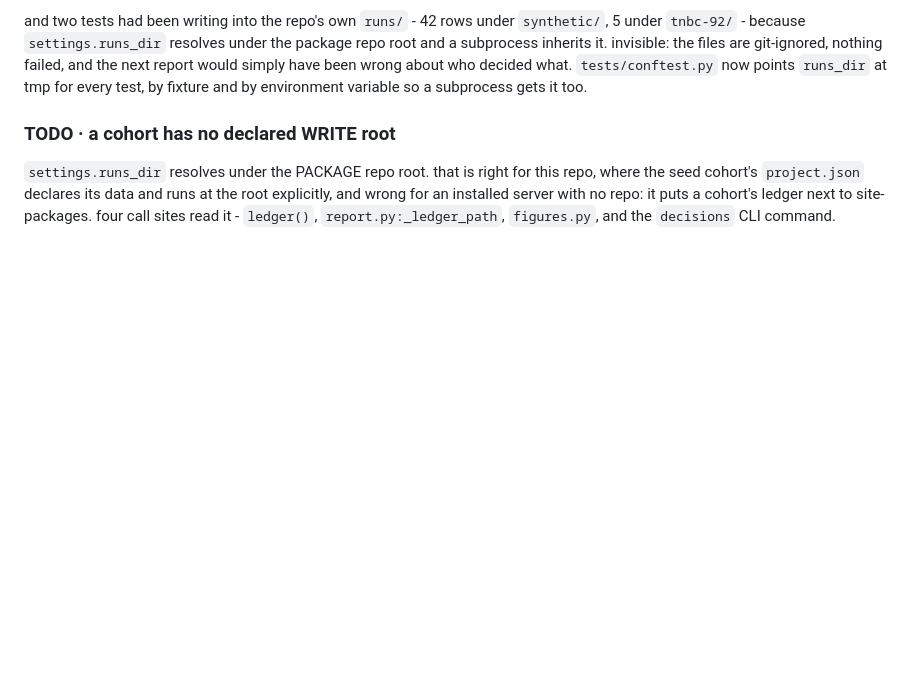
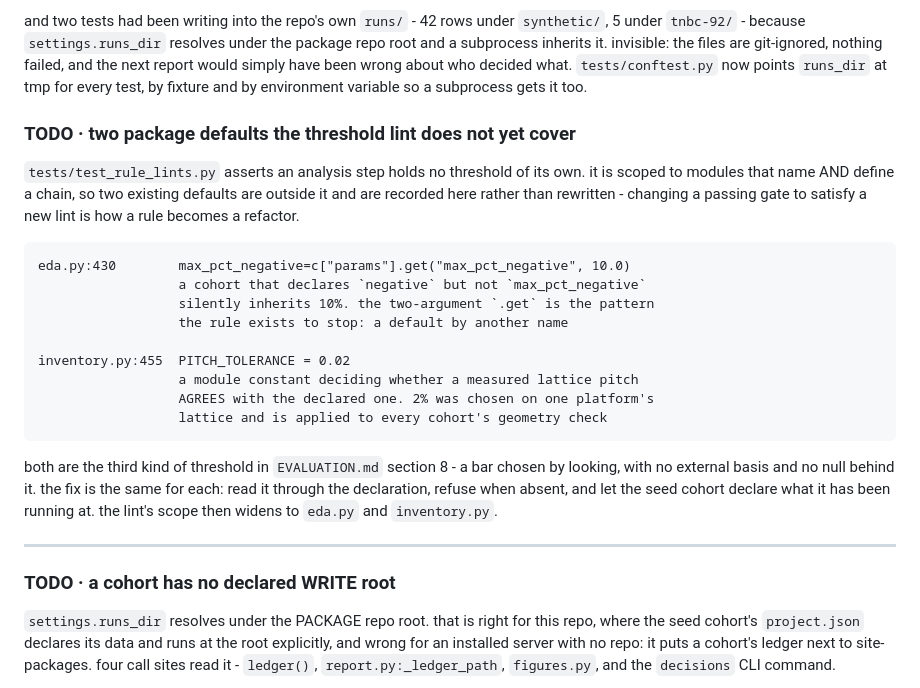
Before and after one commit to teslajoy/omicstra, a Markdown page: design/v1_3_scope.md, the part around the change. GitHub-like rendering; blank space fills up the shorter version.

Commit message:
scope: record the two package defaults the threshold lint does not cover
the lint is scoped to modules that name and define a chain, so two existing
defaults fall outside it. the previous commit message said they were recorded
and they were not.

  eda.py:430        max_pct_negative defaults to 10.0 through a two-argument
                    .get - a cohort declaring `negative` and not the bar
                    silently inherits it. that pattern is a default by another
                    name, which is what the rule exists to stop
  inventory.py:455  PITCH_TOLERANCE = 0.02 decides whether a measured lattice
                    pitch agrees with the declared one. chosen on one platform
                    and applied to every cohort's geometry check

both are EVALUATION.md section 8's third kind: a bar chosen by looking, with no
external basis and no null behind it. same fix for each - read through the
declaration, refuse when absent, let the seed cohort declare what it runs at -
after which the lint widens to cover both modules.

````diff
--- a/design/v1_3_scope.md
+++ b/design/v1_3_scope.md
@@ -241,6 +241,33 @@ package repo root and a subprocess inherits it. invisible: the files are
 git-ignored, nothing failed, and the next report would simply have been wrong
 about who decided what. `tests/conftest.py` now points `runs_dir` at tmp for
 every test, by fixture and by environment variable so a subprocess gets it too.
+
+### TODO · two package defaults the threshold lint does not yet cover
+
+`tests/test_rule_lints.py` asserts an analysis step holds no threshold of its
+own. it is scoped to modules that name AND define a chain, so two existing
+defaults are outside it and are recorded here rather than rewritten - changing a
+passing gate to satisfy a new lint is how a rule becomes a refactor.
+
+```
+eda.py:430        max_pct_negative=c["params"].get("max_pct_negative", 10.0)
+                  a cohort that declares `negative` but not `max_pct_negative`
+                  silently inherits 10%. the two-argument `.get` is the pattern
+                  the rule exists to stop: a default by another name
+
+inventory.py:455  PITCH_TOLERANCE = 0.02
+                  a module constant deciding whether a measured lattice pitch
+                  AGREES with the declared one. 2% was chosen on one platform's
+                  lattice and is applied to every cohort's geometry check
+```
+
+both are the third kind of threshold in `EVALUATION.md` section 8 - a bar chosen
+by looking, with no external basis and no null behind it. the fix is the same
+for each: read it through the declaration, refuse when absent, and let the seed
+cohort declare what it has been running at. the lint's scope then widens to
+`eda.py` and `inventory.py`.
+
+---
 
 ### TODO · a cohort has no declared WRITE root
 
````
